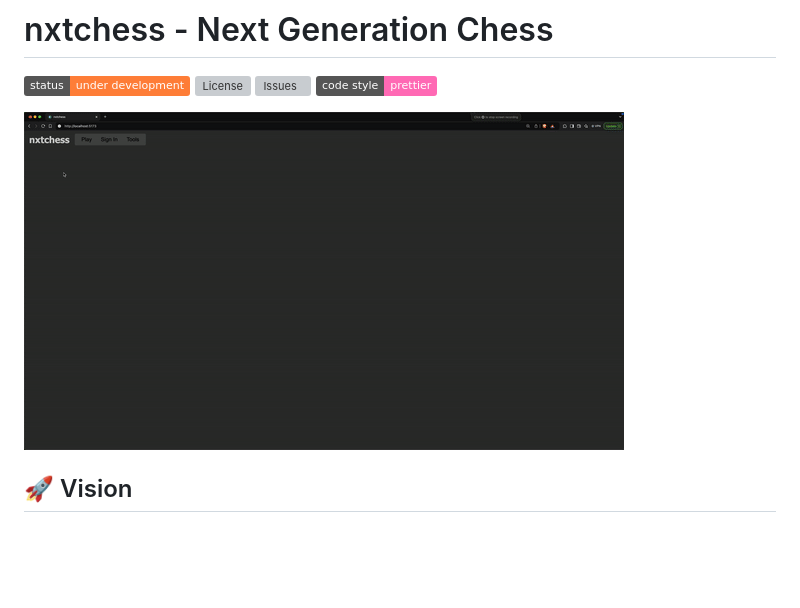
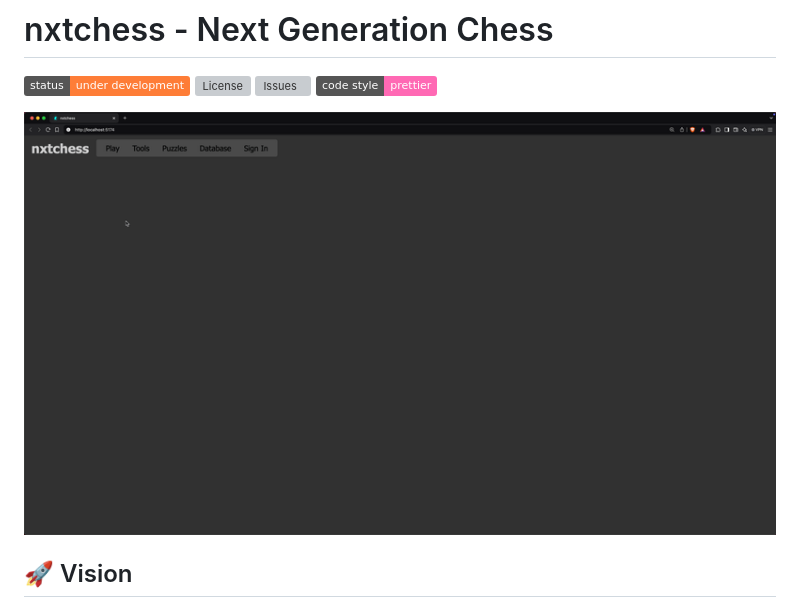
Before and after one commit to tmcarmichael/nxtchess, a Markdown page: README.md, the part around the change printed below. Rendered like a GitHub page; pictures changed too: public/assets/early-demo.gif (deleted), public/assets/nxtchess-1-20-25.gif (added); badges without logos; blank space fills up the shorter version; grey boxes are pictures that could not be loaded.

Commit message:
chore: update gif/readme

```diff
--- a/README.md
+++ b/README.md
@@ -6,7 +6,7 @@
 [![Code Style](https://img.shields.io/badge/code%20style-prettier-ff69b4)](https://prettier.io/docs/en/why-prettier)
 
 <div style="text-align: center;">
-  <img src="public/assets/early-demo.gif" alt="Early demo" />
+  <img src="public/assets/nxtchess-1-20-25.gif" alt="Early demo" />
 </div>
 
 ## 🚀 Vision
```
Also changed, not shown: other parts of README.md (+2 -2 lines), 1 other file.
